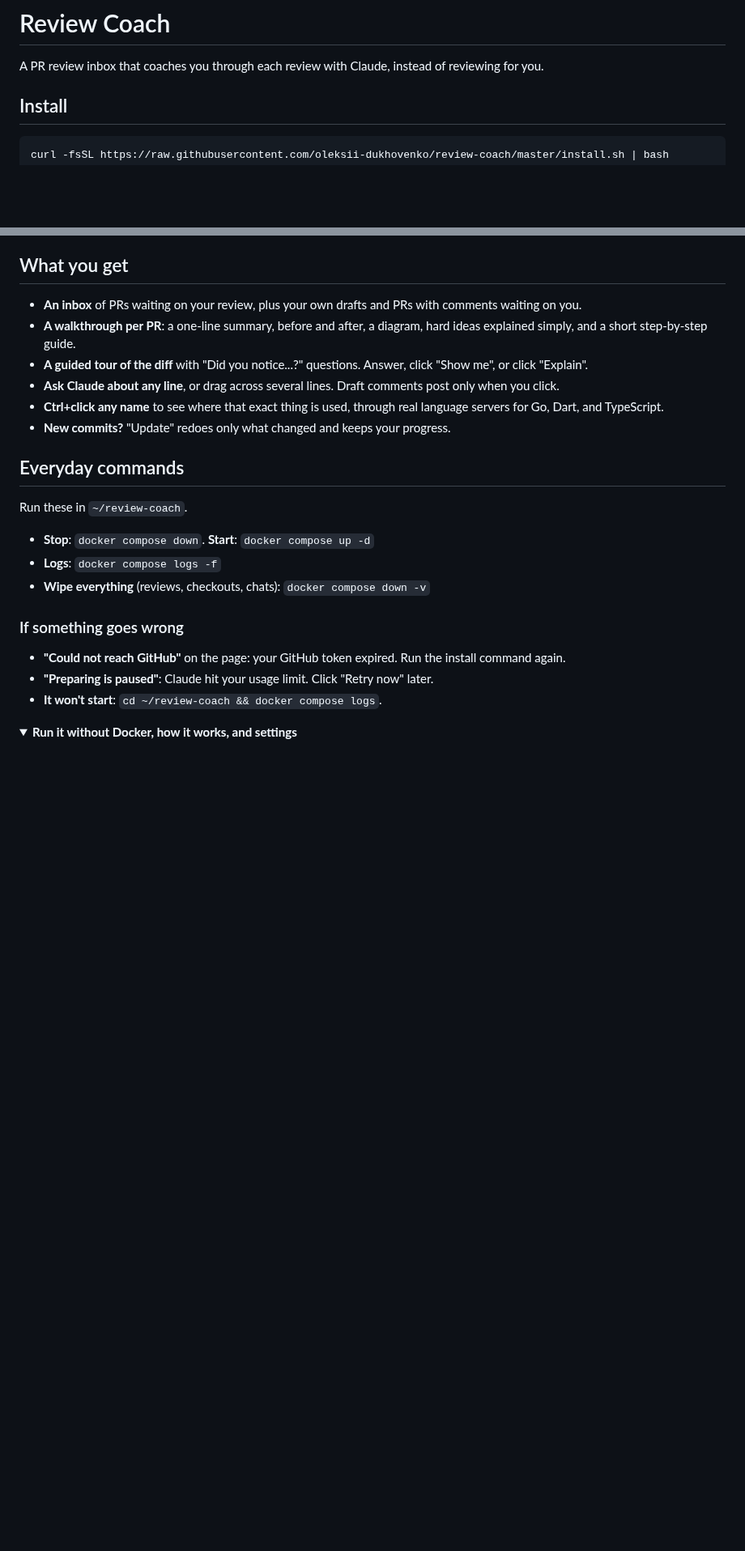
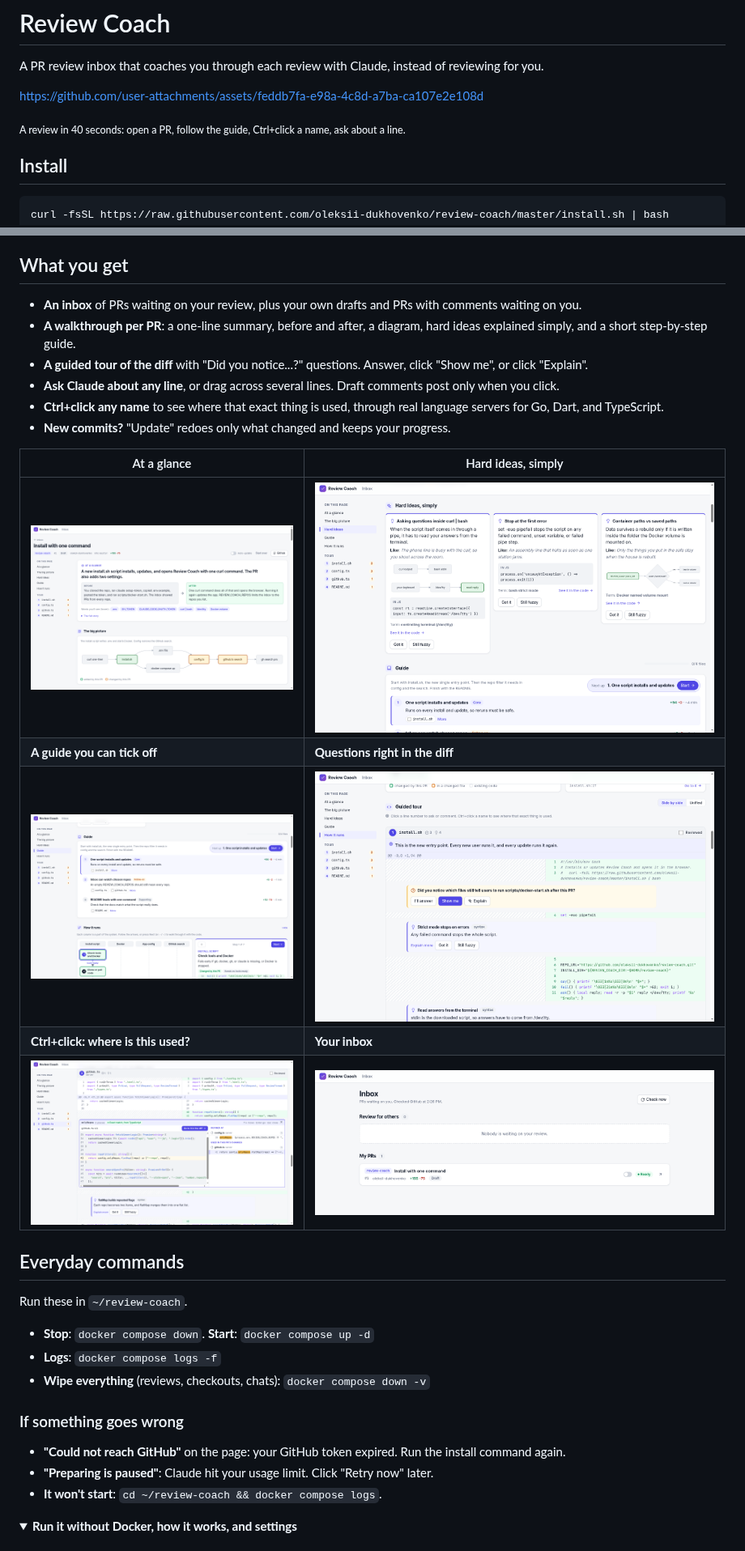
Before and after one commit to oleksii-dukhovenko/review-coach, a Markdown page: README.md, 2 parts joined by grey strips. Shown at 81% size. Drawn GitHub-style; pictures changed too: docs/media/at-a-glance.png (added), docs/media/ctrl-click.png (added), docs/media/guide.png (added); folded sections open; blank space fills up the shorter version.

Commit message:
README: demo video and screenshots
- A 40 second demo video, filmed on a public demo PR.
- Six screenshots in docs/media.
- .env.example points at install.sh.

```diff
--- a/README.md
+++ b/README.md
@@ -2,7 +2,9 @@
 
 A PR review inbox that coaches you through each review with Claude, instead of reviewing for you.
 
-<!-- media:hero -->
+https://github.com/user-attachments/assets/feddb7fa-e98a-4c8d-a7ba-ca107e2e108d
+
+<sub>A review in 40 seconds: open a PR, follow the guide, Ctrl+click a name, ask about a line.</sub>
 
 ## Install
 
@@ -26,7 +28,13 @@ That's it. It opens http://127.0.0.1:4477 when it's ready. **Run the same comman
 - **Ctrl+click any name** to see where that exact thing is used, through real language servers for Go, Dart, and TypeScript.
 - **New commits?** "Update" redoes only what changed and keeps your progress.
 
-<!-- media:gallery -->
+| At a glance | Hard ideas, simply |
+| --- | --- |
+| <a href="docs/media/at-a-glance.png"><img src="docs/media/at-a-glance.png" width="100%" alt="One-line summary, before and after, and a diagram of the parts the PR touches"></a> | <a href="docs/media/hard-ideas.png"><img src="docs/media/hard-ideas.png" width="100%" alt="Cards that explain the hardest ideas in one line, with an analogy and a JS example"></a> |
+| **A guide you can tick off** | **Questions right in the diff** |
+| <a href="docs/media/guide.png"><img src="docs/media/guide.png" width="100%" alt="Short steps with file chips to check off and a Next up button"></a> | <a href="docs/media/tour.png"><img src="docs/media/tour.png" width="100%" alt="A Did you notice question and a teaching note under the changed lines"></a> |
+| **Ctrl+click: where is this used?** | **Your inbox** |
+| <a href="docs/media/ctrl-click.png"><img src="docs/media/ctrl-click.png" width="100%" alt="The exact definition and uses of a name, from the TypeScript language server"></a> | <a href="docs/media/inbox.png"><img src="docs/media/inbox.png" width="100%" alt="The inbox with a PR ready to review"></a> |
 
 ## Everyday commands
 
```
Also changed, not shown: 1 other file.
